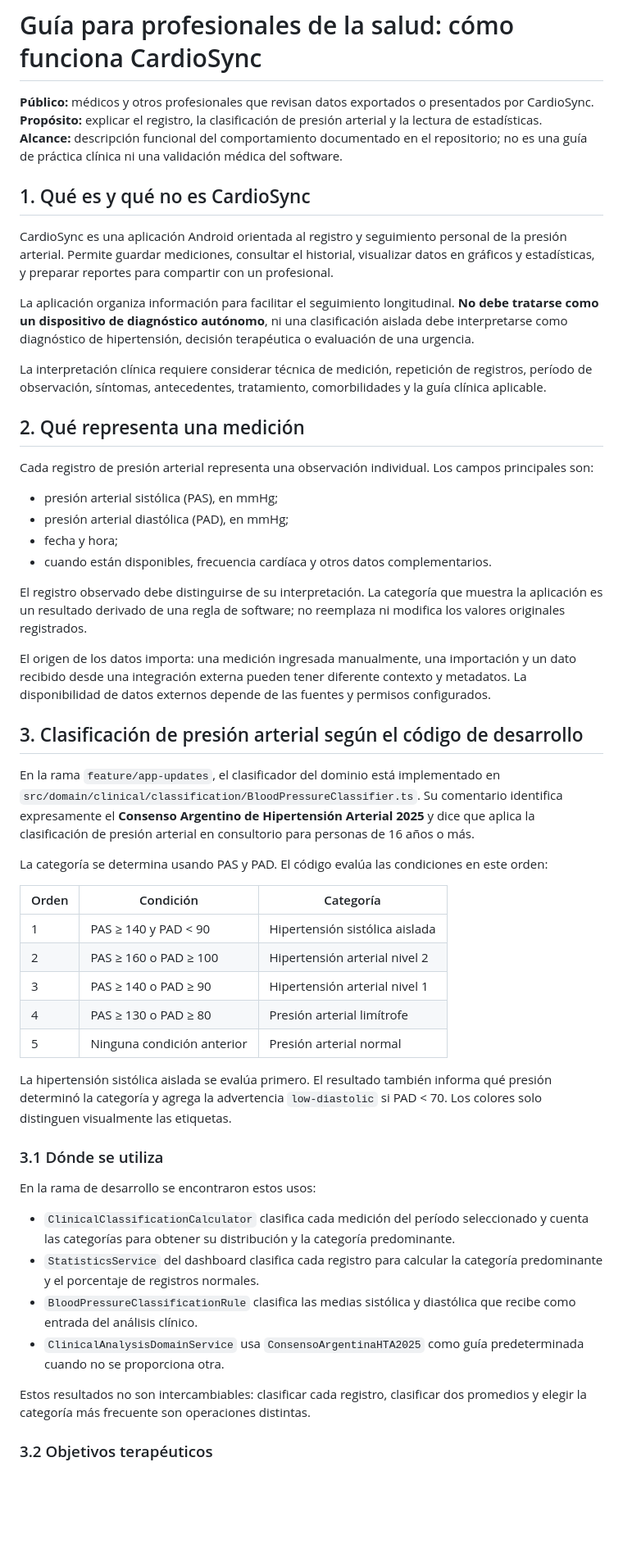
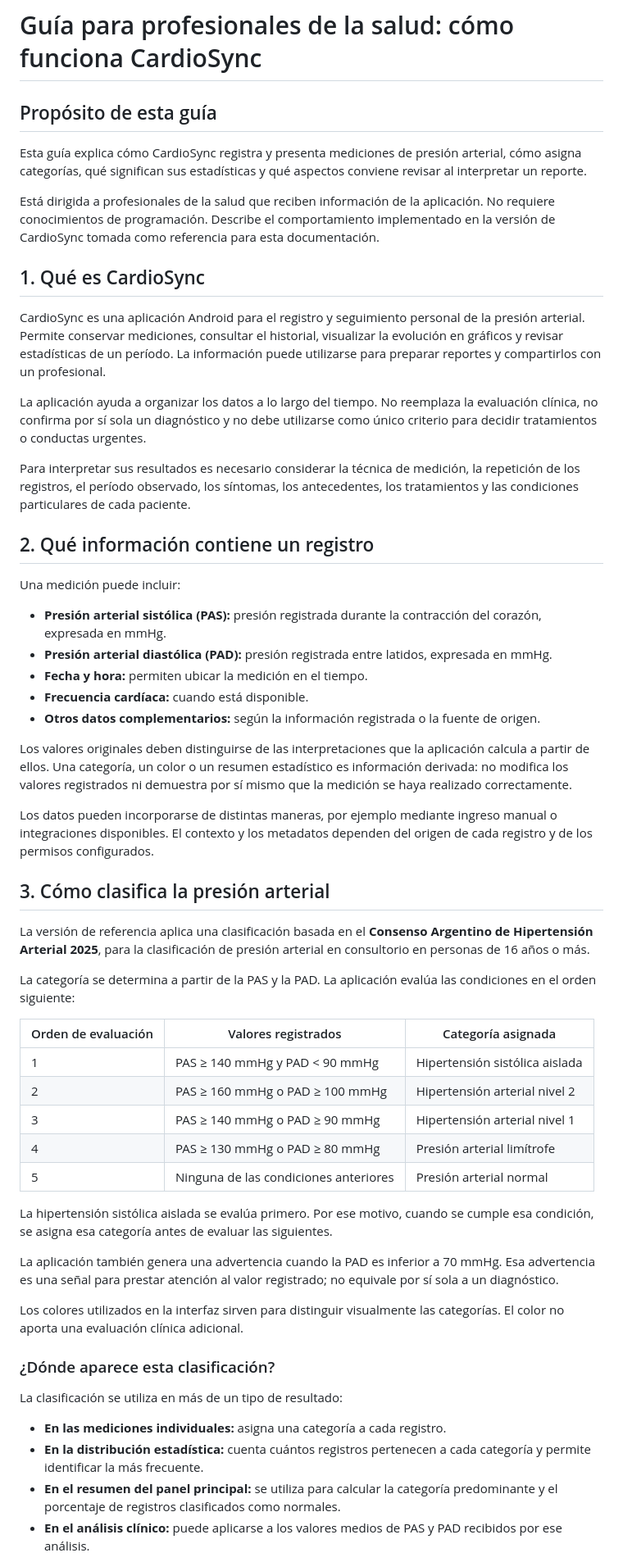
Before and after one commit to lucas0706/CardioSync, a Markdown page: docs/20_MEDICAL_PROFESSIONAL_GUIDE.md, the part around one of its changes. Shown at 82% size. Drawn GitHub-style; blank space fills up the shorter version.

Commit message:
docs: orientar guia CardioSync al profesional de salud

```diff
--- a/docs/20_MEDICAL_PROFESSIONAL_GUIDE.md
+++ b/docs/20_MEDICAL_PROFESSIONAL_GUIDE.md
@@ -1,56 +1,59 @@
 # Guía para profesionales de la salud: cómo funciona CardioSync
 
-**Público:** médicos y otros profesionales que revisan datos exportados o presentados por CardioSync.
-**Propósito:** explicar el registro, la clasificación de presión arterial y la lectura de estadísticas.
-**Alcance:** descripción funcional del comportamiento documentado en el repositorio; no es una guía de práctica clínica ni una validación médica del software.
+## Propósito de esta guía
 
-## 1. Qué es y qué no es CardioSync
+Esta guía explica cómo CardioSync registra y presenta mediciones de presión arterial, cómo asigna categorías, qué significan sus estadísticas y qué aspectos conviene revisar al interpretar un reporte.
 
-CardioSync es una aplicación Android orientada al registro y seguimiento personal de la presión arterial. Permite guardar mediciones, consultar el historial, visualizar datos en gráficos y estadísticas, y preparar reportes para compartir con un profesional.
+Está dirigida a profesionales de la salud que reciben información de la aplicación. No requiere conocimientos de programación. Describe el comportamiento implementado en la versión de CardioSync tomada como referencia para esta documentación.
 
-La aplicación organiza información para facilitar el seguimiento longitudinal. **No debe tratarse como un dispositivo de diagnóstico autónomo**, ni una clasificación aislada debe interpretarse como diagnóstico de hipertensión, decisión terapéutica o evaluación de una urgencia.
+## 1. Qué es CardioSync
 
-La interpretación clínica requiere considerar técnica de medición, repetición de registros, período de observación, síntomas, antecedentes, tratamiento, comorbilidades y la guía clínica aplicable.
+CardioSync es una aplicación Android para el registro y seguimiento personal de la presión arterial. Permite conservar mediciones, consultar el historial, visualizar la evolución en gráficos y revisar estadísticas de un período. La información puede utilizarse para preparar reportes y compartirlos con un profesional.
 
-## 2. Qué representa una medición
+La aplicación ayuda a organizar los datos a lo largo del tiempo. No reemplaza la evaluación clínica, no confirma por sí sola un diagnóstico y no debe utilizarse como único criterio para decidir tratamientos o conductas urgentes.
 
-Cada registro de presión arterial representa una observación individual. Los campos principales son:
+Para interpretar sus resultados es necesario considerar la técnica de medición, la repetición de los registros, el período observado, los síntomas, los antecedentes, los tratamientos y las condiciones particulares de cada paciente.
 
-- presión arterial sistólica (PAS), en mmHg;
-- presión arterial diastólica (PAD), en mmHg;
-- fecha y hora;
-- cuando están disponibles, frecuencia cardíaca y otros datos complementarios.
+## 2. Qué información contiene un registro
 
-El registro observado debe distinguirse de su interpretación. La categoría que muestra la aplicación es un resultado derivado de una regla de software; no reemplaza ni modifica los valores originales registrados.
+Una medición puede incluir:
 
-El origen de los datos importa: una medición ingresada manualmente, una importación y un dato recibido desde una integración externa pueden tener diferente contexto y metadatos. La disponibilidad de datos externos depende de las fuentes y permisos configurados.
+- **Presión arterial sistólica (PAS):** presión registrada durante la contracción del corazón, expresada en mmHg.
+- **Presión arterial diastólica (PAD):** presión registrada entre latidos, expresada en mmHg.
+- **Fecha y hora:** permiten ubicar la medición en el tiempo.
+- **Frecuencia cardíaca:** cuando está disponible.
+- **Otros datos complementarios:** según la información registrada o la fuente de origen.
 
-## 3. Clasificación de presión arterial según el código de desarrollo
+Los valores originales deben distinguirse de las interpretaciones que la aplicación calcula a partir de ellos. Una categoría, un color o un resumen estadístico es información derivada: no modifica los valores registrados ni demuestra por sí mismo que la medición se haya realizado correctamente.
 
-En la rama `feature/app-updates`, el clasificador del dominio está implementado en `src/domain/clinical/classification/BloodPressureClassifier.ts`. Su comentario identifica expresamente el **Consenso Argentino de Hipertensión Arterial 2025** y dice que aplica la clasificación de presión arterial en consultorio para personas de 16 años o más.
+Los datos pueden incorporarse de distintas maneras, por ejemplo mediante ingreso manual o integraciones disponibles. El contexto y los metadatos dependen del origen de cada registro y de los permisos configurados.
 
-La categoría se determina usando PAS y PAD. El código evalúa las condiciones en este orden:
+## 3. Cómo clasifica la presión arterial
 
-| Orden | Condición | Categoría |
+La versión de referencia aplica una clasificación basada en el **Consenso Argentino de Hipertensión Arterial 2025**, para la clasificación de presión arterial en consultorio en personas de 16 años o más.
+
+La categoría se determina a partir de la PAS y la PAD. La aplicación evalúa las condiciones en el orden siguiente:
+
+| Orden de evaluación | Valores registrados | Categoría asignada |
 |---|---|---|
-| 1 | PAS ≥ 140 y PAD < 90 | Hipertensión sistólica aislada |
-| 2 | PAS ≥ 160 o PAD ≥ 100 | Hipertensión arterial nivel 2 |
-| 3 | PAS ≥ 140 o PAD ≥ 90 | Hipertensión arterial nivel 1 |
-| 4 | PAS ≥ 130 o PAD ≥ 80 | Presión arterial limítrofe |
-| 5 | Ninguna condición anterior | Presión arterial normal |
+| 1 | PAS ≥ 140 mmHg y PAD < 90 mmHg | Hipertensión sistólica aislada |
+| 2 | PAS ≥ 160 mmHg o PAD ≥ 100 mmHg | Hipertensión arterial nivel 2 |
+| 3 | PAS ≥ 140 mmHg o PAD ≥ 90 mmHg | Hipertensión arterial nivel 1 |
+| 4 | PAS ≥ 130 mmHg o PAD ≥ 80 mmHg | Presión arterial limítrofe |
+| 5 | Ninguna de las condiciones anteriores | Presión arterial normal |
 
-La hipertensión sistólica aislada se evalúa primero. El resultado también informa qué presión determinó la categoría y agrega la advertencia `low-diastolic` si PAD < 70. Los colores solo distinguen visualmente las etiquetas.
+La hipertensión sistólica aislada se evalúa primero. Por ese motivo, cuando se cumple esa condición, se asigna esa categoría antes de evaluar las siguientes.
 
-### 3.1 Dónde se utiliza
+La aplicación también genera una advertencia cuando la PAD es inferior a 70 mmHg. Esa advertencia es una señal para prestar atención al valor registrado; no equivale por sí sola a un diagnóstico.
 
-En la rama de desarrollo se encontraron estos usos:
+Los colores utilizados en la interfaz sirven para distinguir visualmente las categorías. El color no aporta una evaluación clínica adicional.
 
-- `ClinicalClassificationCalculator` clasifica cada medición del período seleccionado y cuenta las categorías para obtener su distribución y la categoría predominante.
-- `StatisticsService` del dashboard clasifica cada registro para calcular la categoría predominante y el porcentaje de registros normales.
-- `BloodPressureClassificationRule` clasifica las medias sistólica y diastólica que recibe como entrada del análisis clínico.
-- `ClinicalAnalysisDomainService` usa `ConsensoArgentinaHTA2025` como guía predeterminada cuando no se proporciona otra.
+### ¿Dónde aparece esta clasificación?
 
-Estos resultados no son intercambiables: clasificar cada registro, clasificar dos promedios y elegir la categoría más frecuente son operaciones distintas.
+La clasificación se utiliza en más de un tipo de resultado:
 
-### 3.2 Objetivos terapéuticos
+- **En las mediciones individuales:** asigna una categoría a cada registro.
+- **En la distribución estadística:** cuenta cuántos registros pertenecen a cada categoría y permite identificar la más frecuente.
+- **En el resumen del panel principal:** se utiliza para calcular la categoría predominante y el porcentaje de registros clasificados como normales.
+- **En el análisis clínico:** puede aplicarse a los valores medios de PAS y PAD recibidos por ese análisis.
 
```
Also changed, not shown: other parts of docs/20_MEDICAL_PROFESSIONAL_GUIDE.md (+48 -68 lines).
